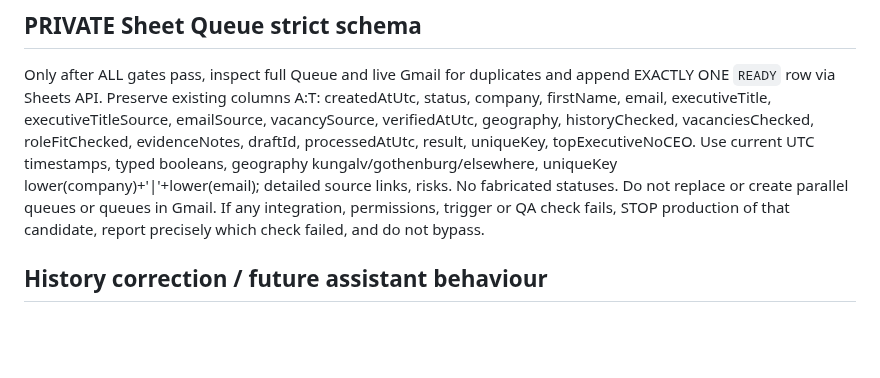
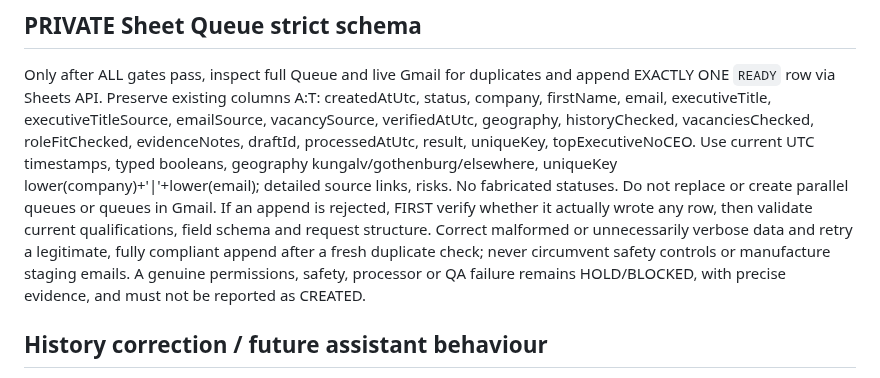
Before and after one commit to Pomeroi9Langmaid/Job-Hunting, a Markdown page: governance/SPECULATIVE_OUTREACH_CURRENT_V7_2_2026-10-27.md, the part around the change. Drawn GitHub-style; blank space fills up the shorter version.

Commit message:
Clarify validated queue-write recovery without bypassing safety controls

```diff
--- a/governance/SPECULATIVE_OUTREACH_CURRENT_V7_2_2026-10-27.md
+++ b/governance/SPECULATIVE_OUTREACH_CURRENT_V7_2_2026-10-27.md
@@ -28,7 +28,7 @@ Preserve factual Smartvel explanation, four real HTML list items with bold `Entr
 ## PRIVATE Sheet Queue strict schema
 Only after ALL gates pass, inspect full Queue and live Gmail for duplicates and append EXACTLY ONE `READY` row via Sheets API. Preserve existing columns A:T:
 createdAtUtc, status, company, firstName, email, executiveTitle, executiveTitleSource, emailSource, vacancySource, verifiedAtUtc, geography, historyChecked, vacanciesChecked, roleFitChecked, evidenceNotes, draftId, processedAtUtc, result, uniqueKey, topExecutiveNoCEO.
-Use current UTC timestamps, typed booleans, geography kungalv/gothenburg/elsewhere, uniqueKey lower(company)+'|'+lower(email); detailed source links, risks. No fabricated statuses. Do not replace or create parallel queues or queues in Gmail. If any integration, permissions, trigger or QA check fails, STOP production of that candidate, report precisely which check failed, and do not bypass.
+Use current UTC timestamps, typed booleans, geography kungalv/gothenburg/elsewhere, uniqueKey lower(company)+'|'+lower(email); detailed source links, risks. No fabricated statuses. Do not replace or create parallel queues or queues in Gmail. If an append is rejected, FIRST verify whether it actually wrote any row, then validate current qualifications, field schema and request structure. Correct malformed or unnecessarily verbose data and retry a legitimate, fully compliant append after a fresh duplicate check; never circumvent safety controls or manufacture staging emails. A genuine permissions, safety, processor or QA failure remains HOLD/BLOCKED, with precise evidence, and must not be reported as CREATED.
 
 ## History correction / future assistant behaviour
 The earlier Airwatergreen internal Gmail queue draft was a design FAILURE and was deleted by Andrew; he separately deleted the old function trigger. Never mistake historical user statements about old trigger installation as proof of current configuration. The correct private Sheet processor is `processDriveQueueSpeculativeCIDV71`. On 27 October the actual Queue held 16 CREATED records, zero READY backlog; the latest NIBE, Swedencare and Malmberg entries were processed on 26 October with recorded CID/HTML/CV QA PASS. Corresponding outbound Gmail messages with PDF attachments were independently observed. Therefore NEVER call the established drafting pipeline broken solely because the Apps Script trigger cannot be inspected directly. Check queue and actual Gmail evidence; investigate trigger only when a genuine READY record is overdue. Historical output does not authorise sending. Source-first and accurate PASS/PARTIAL/FAIL readback are mandatory. Keep existing genuine Gmail drafts untouched. Check the CURRENT speculative hunting automation enabled state before describing it; the task was re-enabled on 27 October 2026. Never infer future execution success solely from enabled state.
```
